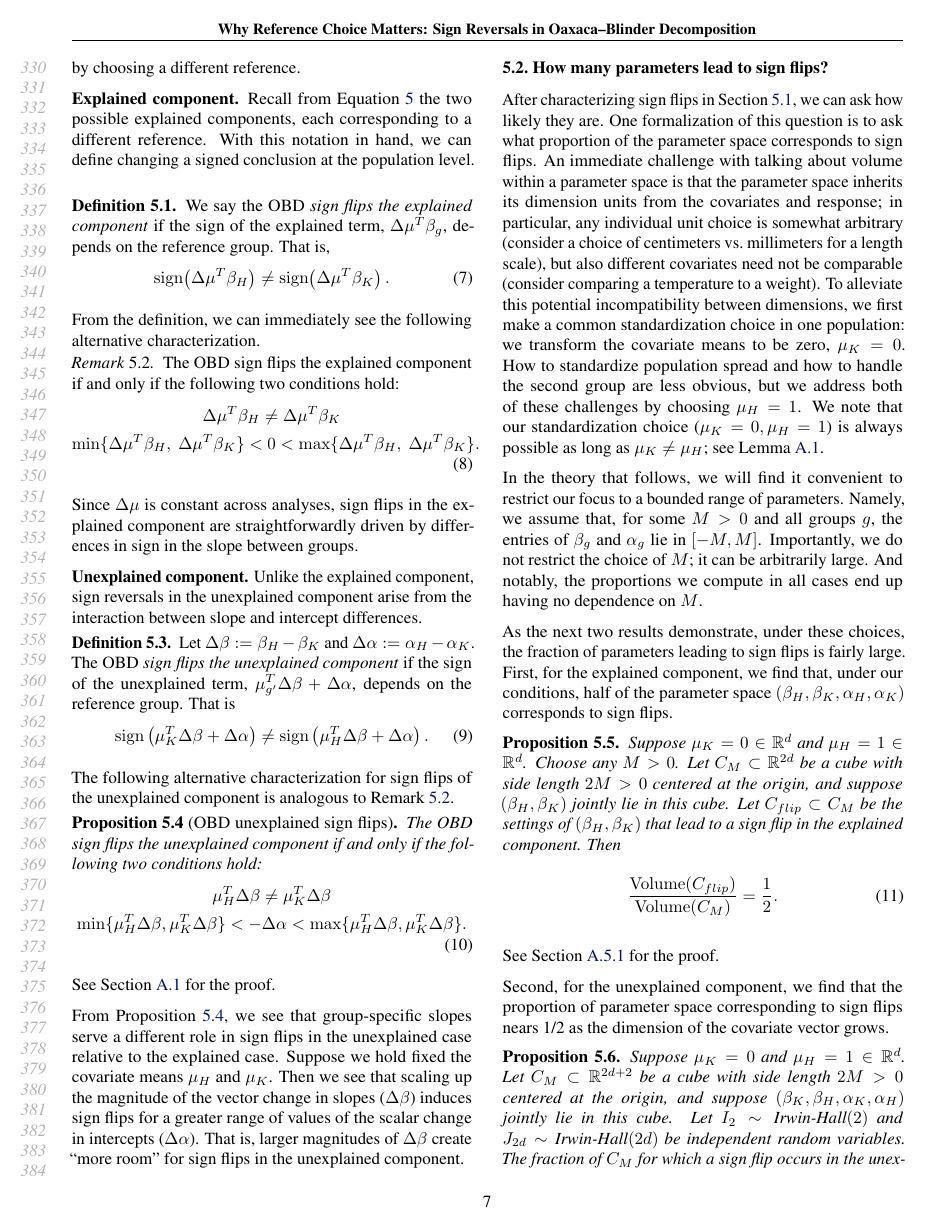
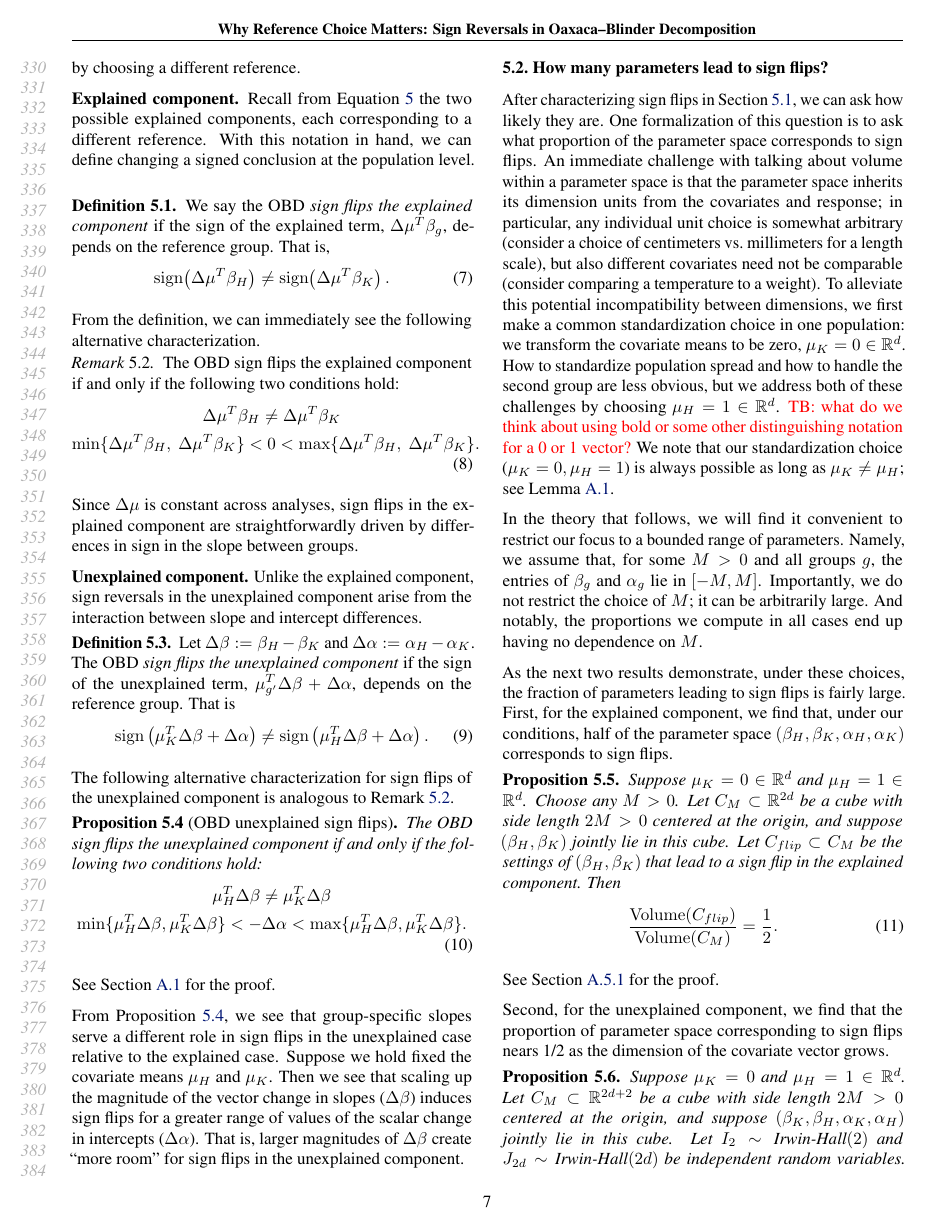
Before and after one commit to manuelquinteroc/OBD_AISTATS27, a LaTeX paper (OBD_signflip.tex, which reads Sections/05_sign_reversal.tex): page 7 of 21. Compiled offline with pdfLaTeX.

```diff
--- a/Sections/05_sign_reversal.tex
+++ b/Sections/05_sign_reversal.tex
@@ -114,8 +114,9 @@
 arbitrary (consider a choice of centimeters vs.\ millimeters for a length scale), but also different covariates need not be
 comparable (consider comparing a temperature to a weight). To alleviate this potential incompatibility between dimensions,
 we first make a common standardization choice in one population: we transform the covariate means to be zero,
-$\mu_K=0$. How to standardize population spread and how to handle the second group are less obvious,
-but we address both of these challenges by choosing $\mu_H =1$. We note that our standardization choice ($\mu_K=0,\mu_H=1$) is
+$\mu_K=0 \in \R^d$. How to standardize population spread and how to handle the second group are less obvious,
+but we address both of these challenges by choosing $\mu_H =1\in \R^d$. \textcolor{red}{TB: what do we think about using bold or some other distinguishing notation for a 0 or 1 vector?}
+We note that our standardization choice ($\mu_K=0,\mu_H=1$) is
 always possible as long as $\mu_K \neq \mu_H$; see \cref{lemma:units}.
 
 In the theory that follows, we will find it convenient to restrict our focus to a bounded range of parameters. Namely, we
```
Also changed, not shown: Sections/05_sign_reversal.tex (8 more changed lines).
